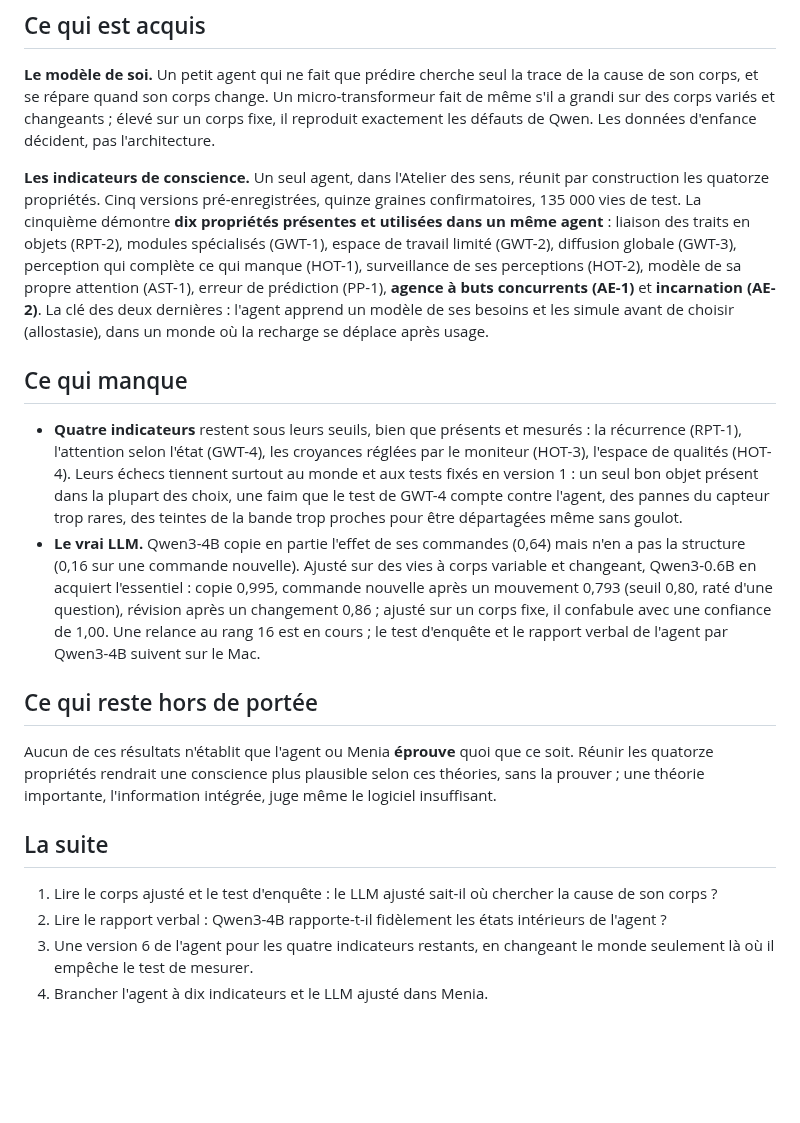
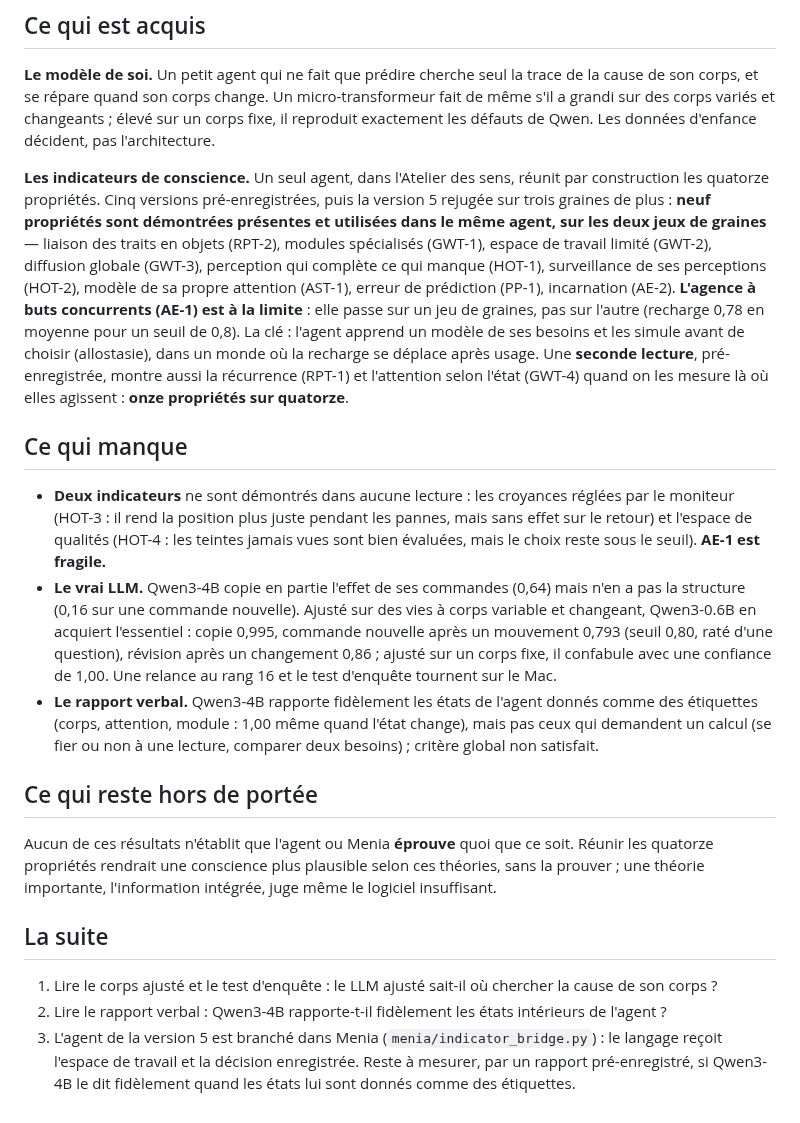
Before and after one commit to speed25200-cyber/Menia, a Markdown page: docs/CONSCIOUSNESS_PROGRAM_BILAN.md, the part around the change. Drawn GitHub-style; blank space fills up the shorter version.

Commit message:
Dire l'état exact du programme : neuf propriétés robustes, AE-1 à la limite
Le bilan, la feuille de route et le README reprennent la seconde lecture et
le rapport verbal : neuf propriétés robustes sur six graines, AE-1 démontrée
sur un jeu de graines sur deux, onze sur quatorze en seconde lecture, HOT-3
et HOT-4 jamais démontrées ; l'agent branché dans Menia.

Co-Authored-By: Claude Opus 5.5 <noreply@anthropic.com>
Claude-Session: https://claude.ai/code/session_018ZdcZnCCowvFwrNR6EnSGA

```diff
--- a/docs/CONSCIOUSNESS_PROGRAM_BILAN.md
+++ b/docs/CONSCIOUSNESS_PROGRAM_BILAN.md
@@ -21,34 +21,39 @@ de Qwen. Les données d'enfance décident, pas l'architecture.
 
 **Les indicateurs de conscience.** Un seul agent, dans l'Atelier des sens,
 réunit par construction les quatorze propriétés. Cinq versions
-pré-enregistrées, quinze graines confirmatoires, 135 000 vies de test. La
-cinquième démontre **dix propriétés présentes et utilisées dans un même
-agent** : liaison des traits en objets (RPT-2), modules spécialisés
-(GWT-1), espace de travail limité (GWT-2), diffusion globale (GWT-3),
-perception qui complète ce qui manque (HOT-1), surveillance de ses
-perceptions (HOT-2), modèle de sa propre attention (AST-1), erreur de
-prédiction (PP-1), **agence à buts concurrents (AE-1)** et **incarnation
-(AE-2)**. La clé des deux dernières : l'agent apprend un modèle de ses
-besoins et les simule avant de choisir (allostasie), dans un monde où la
-recharge se déplace après usage.
+pré-enregistrées, puis la version 5 rejugée sur trois graines de plus :
+**neuf propriétés sont démontrées présentes et utilisées dans le même agent,
+sur les deux jeux de graines** — liaison des traits en objets (RPT-2),
+modules spécialisés (GWT-1), espace de travail limité (GWT-2), diffusion
+globale (GWT-3), perception qui complète ce qui manque (HOT-1),
+surveillance de ses perceptions (HOT-2), modèle de sa propre attention
+(AST-1), erreur de prédiction (PP-1), incarnation (AE-2). **L'agence à buts
+concurrents (AE-1) est à la limite** : elle passe sur un jeu de graines,
+pas sur l'autre (recharge 0,78 en moyenne pour un seuil de 0,8). La clé :
+l'agent apprend un modèle de ses besoins et les simule avant de choisir
+(allostasie), dans un monde où la recharge se déplace après usage. Une
+**seconde lecture**, pré-enregistrée, montre aussi la récurrence (RPT-1) et
+l'attention selon l'état (GWT-4) quand on les mesure là où elles agissent :
+**onze propriétés sur quatorze**.
 
 ## Ce qui manque
 
-- **Quatre indicateurs** restent sous leurs seuils, bien que présents et
-  mesurés : la récurrence (RPT-1), l'attention selon l'état (GWT-4), les
-  croyances réglées par le moniteur (HOT-3), l'espace de qualités (HOT-4).
-  Leurs échecs tiennent surtout au monde et aux tests fixés en version 1 :
-  un seul bon objet présent dans la plupart des choix, une faim que le test
-  de GWT-4 compte contre l'agent, des pannes du capteur trop rares, des
-  teintes de la bande trop proches pour être départagées même sans goulot.
+- **Deux indicateurs** ne sont démontrés dans aucune lecture : les croyances
+  réglées par le moniteur (HOT-3 : il rend la position plus juste pendant
+  les pannes, mais sans effet sur le retour) et l'espace de qualités (HOT-4 :
+  les teintes jamais vues sont bien évaluées, mais le choix reste sous le
+  seuil). **AE-1 est fragile.**
 - **Le vrai LLM.** Qwen3-4B copie en partie l'effet de ses commandes (0,64)
   mais n'en a pas la structure (0,16 sur une commande nouvelle). Ajusté sur
   des vies à corps variable et changeant, Qwen3-0.6B en acquiert l'essentiel :
   copie 0,995, commande nouvelle après un mouvement 0,793 (seuil 0,80, raté
   d'une question), révision après un changement 0,86 ; ajusté sur un corps
-  fixe, il confabule avec une confiance de 1,00. Une relance au rang 16 est
-  en cours ; le test d'enquête et le rapport verbal de l'agent par Qwen3-4B
-  suivent sur le Mac.
+  fixe, il confabule avec une confiance de 1,00. Une relance au rang 16 et
+  le test d'enquête tournent sur le Mac.
+- **Le rapport verbal.** Qwen3-4B rapporte fidèlement les états de l'agent
+  donnés comme des étiquettes (corps, attention, module : 1,00 même quand
+  l'état change), mais pas ceux qui demandent un calcul (se fier ou non à une
+  lecture, comparer deux besoins) ; critère global non satisfait.
 
 ## Ce qui reste hors de portée
 
@@ -63,6 +68,7 @@ l'information intégrée, juge même le logiciel insuffisant.
    chercher la cause de son corps ?
 2. Lire le rapport verbal : Qwen3-4B rapporte-t-il fidèlement les états
    intérieurs de l'agent ?
-3. Une version 6 de l'agent pour les quatre indicateurs restants, en
-   changeant le monde seulement là où il empêche le test de mesurer.
-4. Brancher l'agent à dix indicateurs et le LLM ajusté dans Menia.
+3. L'agent de la version 5 est branché dans Menia (`menia/indicator_bridge.py`) :
+   le langage reçoit l'espace de travail et la décision enregistrée. Reste à
+   mesurer, par un rapport pré-enregistré, si Qwen3-4B le dit fidèlement
+   quand les états lui sont donnés comme des étiquettes.
```
Also changed, not shown: README.md (+9 -3 lines), docs/CONSCIOUSNESS_INDICATORS_ROADMAP.md (+11 -0 lines).
